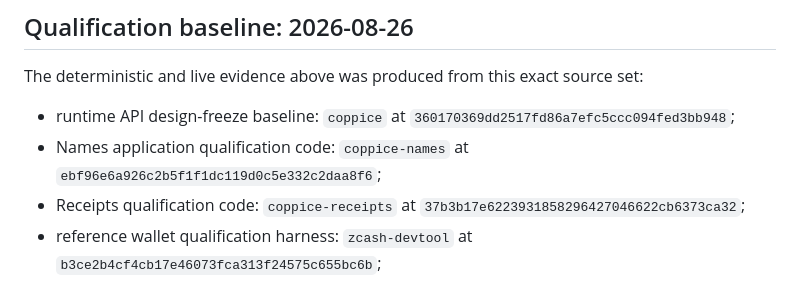
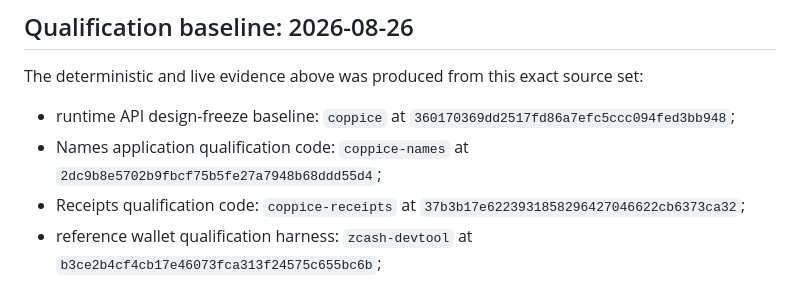
Before and after one commit to nfl0/coppice-names, a Markdown page: docs/QUALIFICATION.md, the part around the change. Drawn GitHub-style.

Commit message:
Update recorded Names qualification revision

```diff
--- a/docs/QUALIFICATION.md
+++ b/docs/QUALIFICATION.md
@@ -57,7 +57,7 @@ set:
 - runtime API design-freeze baseline: `coppice` at
   `360170369dd2517fd86a7efc5ccc094fed3bb948`;
 - Names application qualification code: `coppice-names` at
-  `ebf96e6a926c2b5f1f1dc119d0c5e332c2daa8f6`;
+  `2dc9b8e5702b9fbcf75b5fe27a7948b68ddd55d4`;
 - Receipts qualification code: `coppice-receipts` at
   `37b3b17e6223931858296427046622cb6373ca32`;
 - reference wallet qualification harness: `zcash-devtool` at
```
